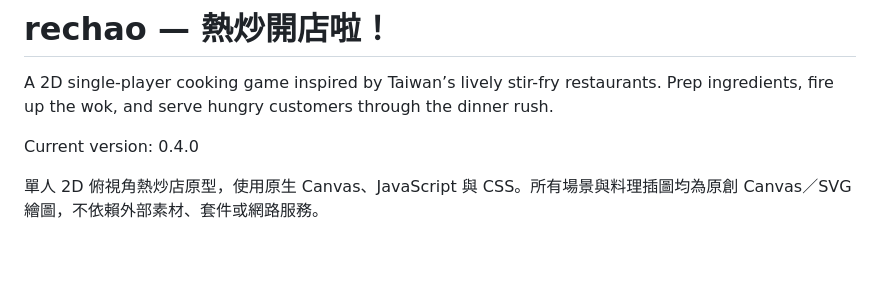
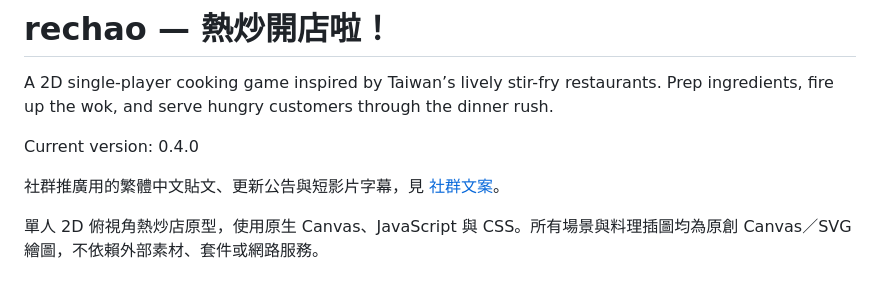
Before and after one commit to ioksengtan/rechao, a Markdown page: README.md, the part around the change. GitHub-like rendering; blank space fills up the shorter version.

Commit message:
docs: add Traditional Chinese social promotion copy

```diff
--- a/README.md
+++ b/README.md
@@ -3,6 +3,8 @@
 A 2D single-player cooking game inspired by Taiwan’s lively stir-fry restaurants. Prep ingredients, fire up the wok, and serve hungry customers through the dinner rush.
 
 Current version: 0.4.0
+
+社群推廣用的繁體中文貼文、更新公告與短影片字幕，見 [社群文案](docs/social-copy.zh-TW.md)。
 
 單人 2D 俯視角熱炒店原型，使用原生 Canvas、JavaScript 與 CSS。所有場景與料理插圖均為原創 Canvas／SVG 繪圖，不依賴外部素材、套件或網路服務。
 
```
Also changed, not shown: docs/social-copy.zh-TW.md (added, +157 -0 lines).
